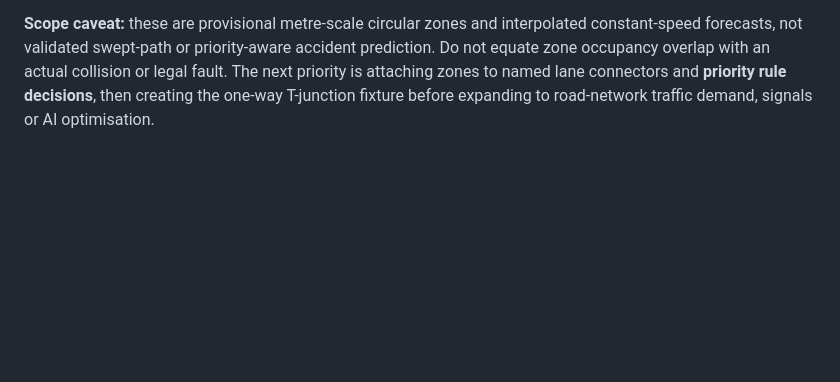
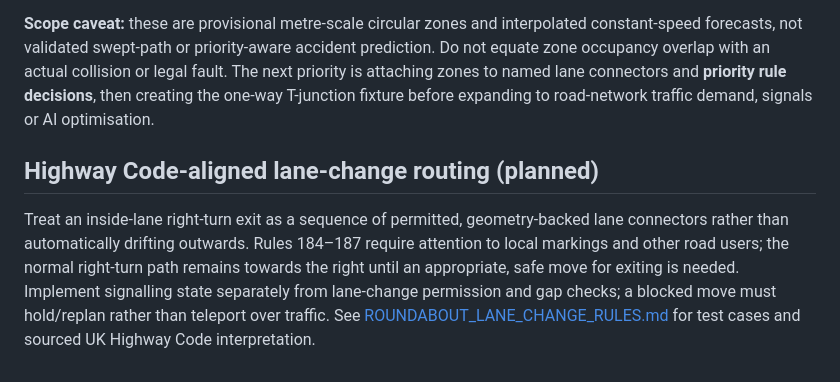
Before and after one commit to zageabb/roundabout_designer, a Markdown page: INTERSECTION_CORE_PLAN.md, the part around the change. Drawn GitHub-style; blank space fills up the shorter version.

Commit message:
docs: integrate Highway Code right-turn lane-change design into core roadmap

```diff
--- a/INTERSECTION_CORE_PLAN.md
+++ b/INTERSECTION_CORE_PLAN.md
@@ -149,3 +149,6 @@ A pure `LaneNetwork` component now generates 8 roundabout nodes, directed ring/a
 A reusable `ConflictZones.assess` layer now locates a provisional body-interaction region and calculates approximate **per-vehicle zone occupation entry/exit windows** and gaps/overlaps in time. Roundabout previews reuse the shared `LaneNetwork` pose, sampled-rectangle body model and existing entry/exit Bézier curves; no additional junction-specific numerical conflict code was introduced. An optional shaded 0.9 m radius zone and A/B time windows appear in the browser. CI verifies crossing vs different-time usage, independent lanes, repeated approaches and stationary vehicles.
 
 **Scope caveat:** these are provisional metre-scale circular zones and interpolated constant-speed forecasts, not validated swept-path or priority-aware accident prediction. Do not equate zone occupancy overlap with an actual collision or legal fault. The next priority is attaching zones to named lane connectors and **priority rule decisions**, then creating the one-way T-junction fixture before expanding to road-network traffic demand, signals or AI optimisation.
+
+## Highway Code-aligned lane-change routing (planned)
+Treat an inside-lane right-turn exit as a sequence of permitted, geometry-backed lane connectors rather than automatically drifting outwards. Rules 184–187 require attention to local markings and other road users; the normal right-turn path remains towards the right until an appropriate, safe move for exiting is needed. Implement signalling state separately from lane-change permission and gap checks; a blocked move must hold/replan rather than teleport over traffic. See [ROUNDABOUT_LANE_CHANGE_RULES.md](ROUNDABOUT_LANE_CHANGE_RULES.md) for test cases and sourced UK Highway Code interpretation.
```
